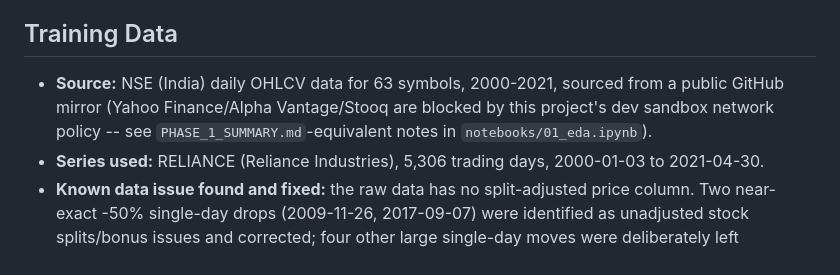
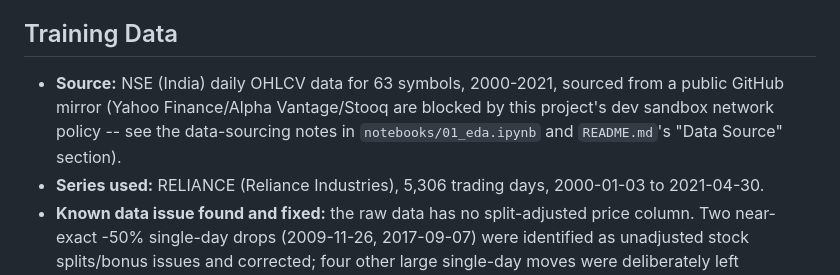
Before and after one commit to mcorona/AI-Projects, a Markdown page: project-02-timeseries-forecasting/MODEL_CARD.md, the part around the change. GitHub-like rendering.

Commit message:
Fix stray reference to nonexistent PHASE_1_SUMMARY.md in MODEL_CARD.md
The data-sourcing note pointed to a Project-1-style file that was never
created for this project. Point to the actual notes instead.

Co-Authored-By: Claude Sonnet 5 <noreply@anthropic.com>
Claude-Session: https://claude.ai/code/session_01CfqM21yQkeFYggbcyLAuR4

```diff
--- a/project-02-timeseries-forecasting/MODEL_CARD.md
+++ b/project-02-timeseries-forecasting/MODEL_CARD.md
@@ -19,7 +19,7 @@ Plus two naive baselines (persistence, seasonal-naive) that turned out to be com
 
 ## Training Data
 
-- **Source:** NSE (India) daily OHLCV data for 63 symbols, 2000-2021, sourced from a public GitHub mirror (Yahoo Finance/Alpha Vantage/Stooq are blocked by this project's dev sandbox network policy -- see `PHASE_1_SUMMARY.md`-equivalent notes in `notebooks/01_eda.ipynb`).
+- **Source:** NSE (India) daily OHLCV data for 63 symbols, 2000-2021, sourced from a public GitHub mirror (Yahoo Finance/Alpha Vantage/Stooq are blocked by this project's dev sandbox network policy -- see the data-sourcing notes in `notebooks/01_eda.ipynb` and `README.md`'s "Data Source" section).
 - **Series used:** RELIANCE (Reliance Industries), 5,306 trading days, 2000-01-03 to 2021-04-30.
 - **Known data issue found and fixed:** the raw data has no split-adjusted price column. Two near-exact -50% single-day drops (2009-11-26, 2017-09-07) were identified as unadjusted stock splits/bonus issues and corrected; four other large single-day moves were deliberately left untouched because they match real, documented market events (2004/2009 Indian election swings, the Oct 2008 financial crisis, a likely 2006 demerger) -- see `src/data/loader.py`.
 - **Split:** chronological 70/15/15 (train through 2014-11-24, val through 2018-02-06, test through 2021-04-30). Never shuffled -- a random split would leak future prices into training.
```
